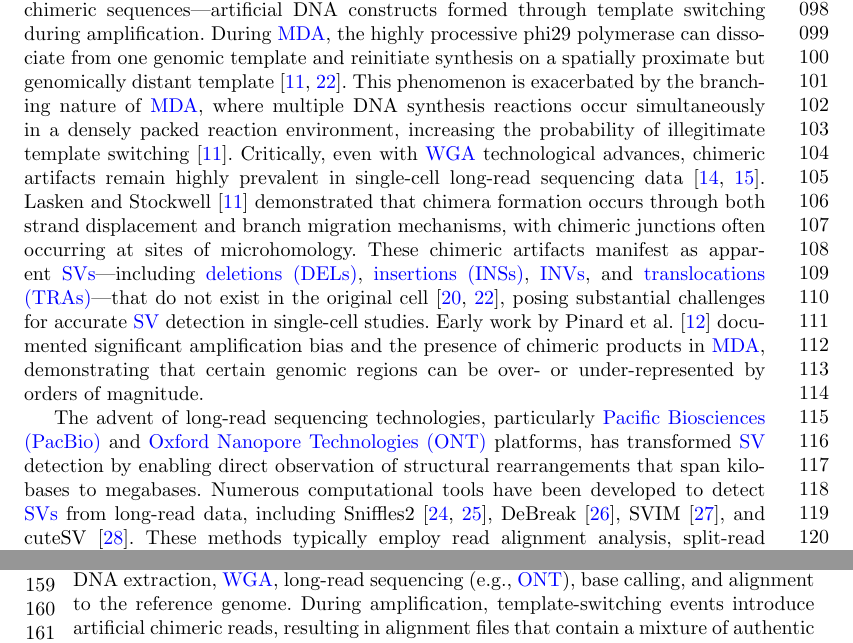
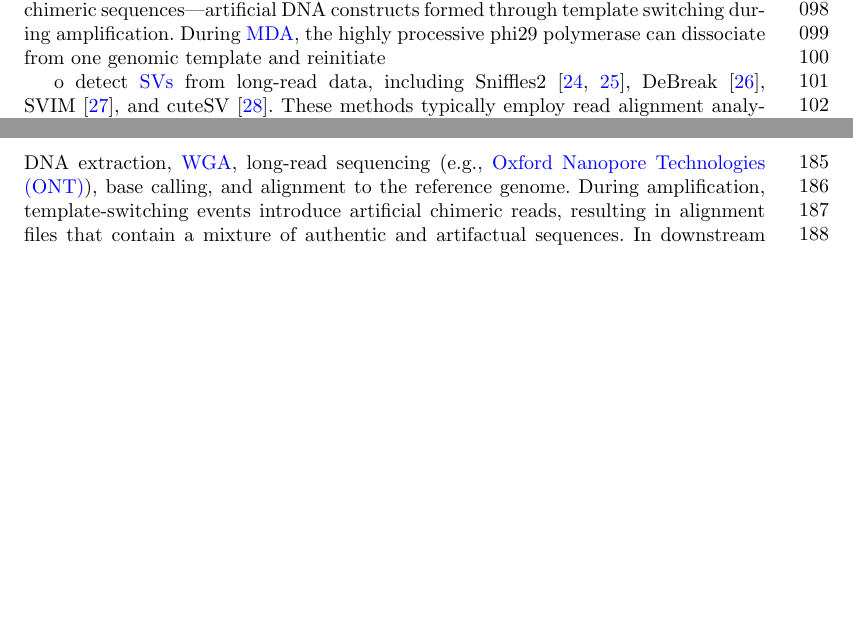
Before and after one commit to cauliyang/chimeralm_paper, a LaTeX paper (sn-article-template/sn-article.tex): two parts of pages 3 and 4 of 28 before the commit and two parts of pages 3 and 5 of 26 after it, joined at a grey line, cut so that both start at the same text, the shorter picture padded with empty space. Compiled offline with pdfLaTeX.

```diff
--- a/sn-article-template/sn-article.tex
+++ b/sn-article-template/sn-article.tex
@@ -206,15 +206,9 @@
 
 Despite its critical role, \gls{wga} introduces systematic artifacts that significantly impact downstream analyses~\cite{lu2023chimera,lu2023exploration, pinard2006assessment,lasken2007mechanism,chen2017singlecell}.
 Among the most problematic are chimeric sequences—artificial DNA constructs formed through template switching during amplification.
-During \gls{mda}, the highly processive phi29 polymerase can dissociate from one genomic template and reinitiate synthesis on a spatially proximate but genomically distant template~\cite{lasken2007mechanism,lu2023chimera}.
-This phenomenon is exacerbated by the branching nature of \gls{mda}, where multiple DNA synthesis reactions occur simultaneously in a densely packed reaction environment, increasing the probability of illegitimate template switching~\cite{lasken2007mechanism}.
-Critically, even with \gls{wga} technological advances, chimeric artifacts remain highly prevalent in single-cell long-read sequencing data~\cite{hard2023longread,gonzalez-pena2021accurate}.
-Lasken and Stockwell~\cite{lasken2007mechanism} demonstrated that chimera formation occurs through both strand displacement and branch migration mechanisms, with chimeric junctions often occurring at sites of microhomology.
-These chimeric artifacts manifest as apparent \glspl{sv}—including \glspl{del}, \glspl{ins}, \glspl{inv}, and \glspl{tra}—that do not exist in the original cell~\cite{lu2023chimera,agyabeng2025evaluating}, posing substantial challenges for accurate \gls{sv} detection in single-cell studies.
-Early work by Pinard et al.~\cite{pinard2006assessment} documented significant amplification bias and the presence of chimeric products in \gls{mda}, demonstrating that certain genomic regions can be over- or under-represented by orders of magnitude.
+During \gls{mda}, the highly processive phi29 polymerase can dissociate from one genomic template and reinitiate
 
-The advent of long-read sequencing technologies, particularly \gls{pb} and \gls{ont} platforms, has transformed \gls{sv} detection by enabling direct observation of structural rearrangements that span kilobases to megabases.
-Numerous computational tools have been developed to detect \glspl{sv} from long-read data, including
+o detect \glspl{sv} from long-read data, including
 Sniffles2~\cite{Sedlazeck2018,Smolka2024}, DeBreak~\cite{chen2023deciphering}, SVIM~\cite{heller2019svim}, and cuteSV~\cite{jiang2020longreadbased}.
 These methods typically employ read alignment analysis, split-read detection, and local assembly strategies to identify \gls{sv} signatures~\cite{alkan2011genome}.
 However, distinguishing genuine biological \glspl{sv} from \gls{wga}-induced chimeric artifacts remains challenging~\cite{kiguchi2021longread,lu2023exploration,kosugi2019comprehensive,mahmoud2019structural}.
```
Also changed, not shown: figures/final_figures/sf1.png, figures/final_figures/suplements.svg, sn-article-template/sn-article.pdf, sn-article-template/sn-article.tex (1 more changed lines).
